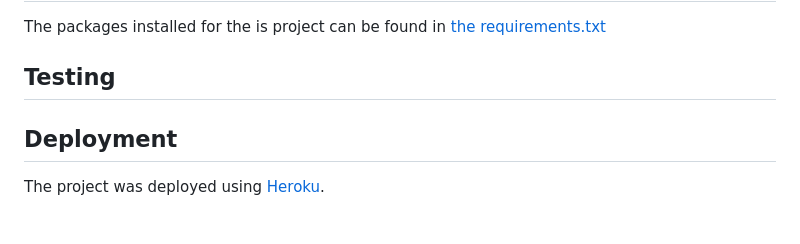
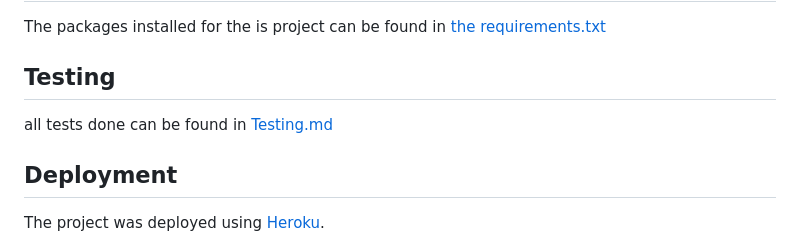
Before and after one commit to Faysal-Ahmed-Aweys/Delight-Restaurant-, a Markdown page: README.md, the part around the change. Rendered like a GitHub page.

```diff
--- a/README.md
+++ b/README.md
@@ -275,6 +275,8 @@ The packages installed for the is project can be found in [the requirements.txt]
 
 ## Testing
 
+all tests done can be found in  [Testing.md](Testing.md)
+
 ## Deployment
 
 The project was deployed using [Heroku](https://heroku.com).
```
